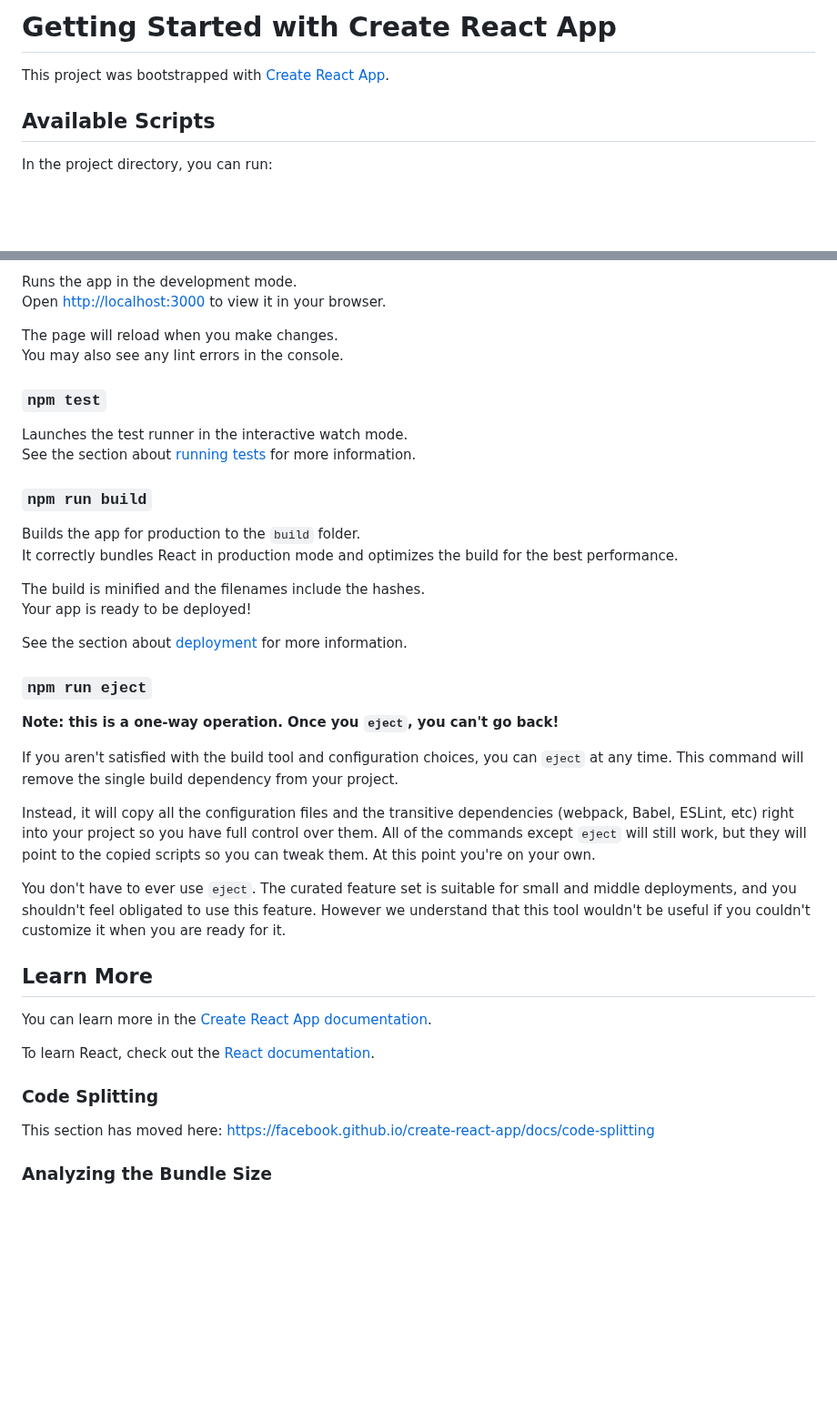
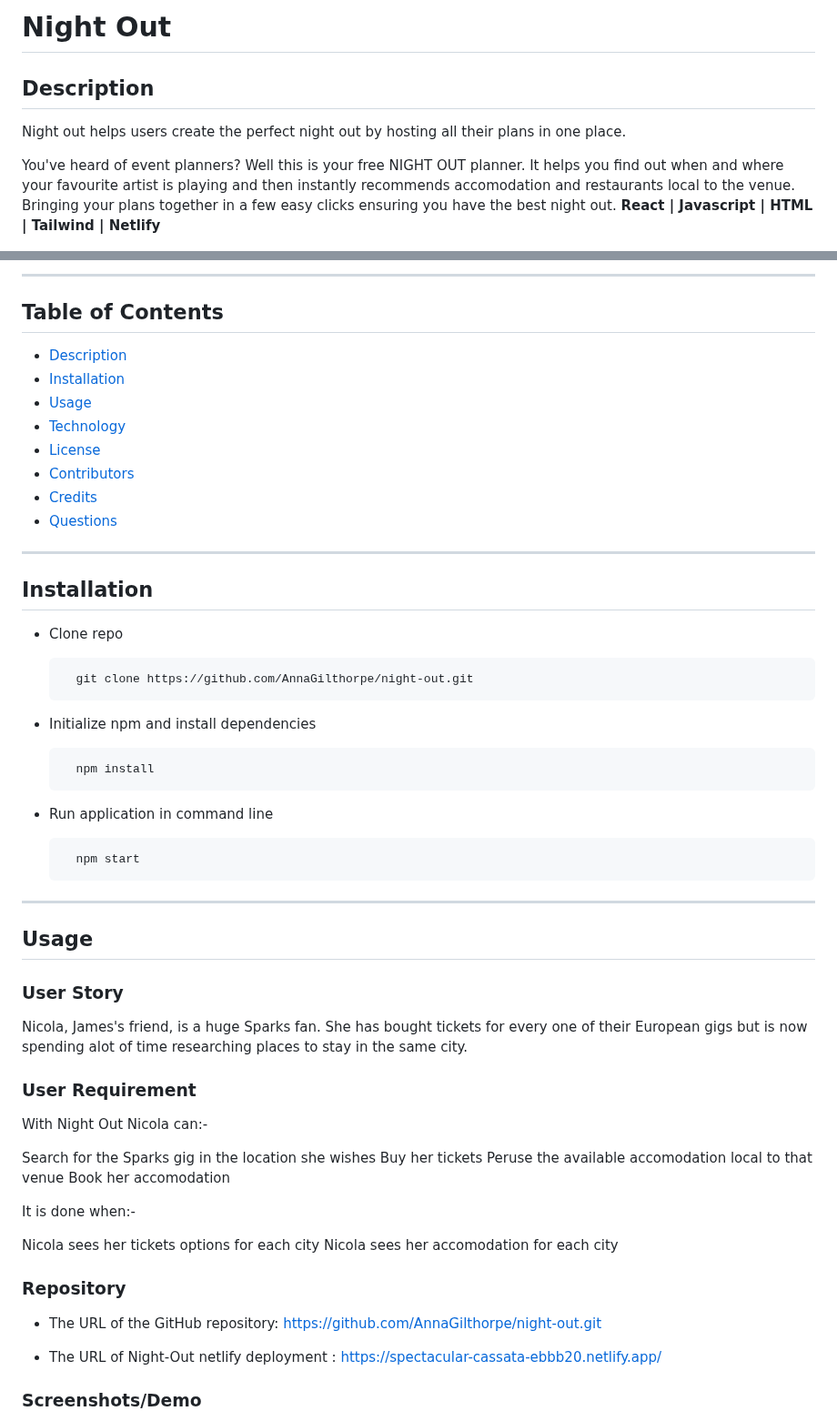
Before and after one commit to Thorbieey/Night-Out, a Markdown page: README.md, 2 parts joined by grey strips. Shown at 91% size. Drawn GitHub-style; blank space fills up the shorter version.

Commit message:
updated all ReadMe's sections and add table of content

```diff
--- a/README.md
+++ b/README.md
@@ -1,8 +1,8 @@
-# Getting Started with Create React App
+# Night Out
 
-This project was bootstrapped with [Create React App](https://github.com/facebook/create-react-app).
+## Description
 
-## Available Scripts
+Night out helps users create the perfect night out by hosting all their plans in one place.
 
-In the project directory, you can run:
+You've heard of event planners? Well this is your free NIGHT OUT planner. It helps you find out when and where your favourite artist is playing and then instantly recommends accomodation and restaurants local to the venue. Bringing your plans together in a few easy clicks ensuring you have the best night out. **React | Javascript | HTML | Tailwind | Netlify**
 
@@ -10,44 +10,56 @@ In the project directory, you can run:
 
-Runs the app in the development mode.\
-Open [http://localhost:3000](http://localhost:3000) to view it in your browser.
+---
+## Table of Contents
 
-The page will reload when you make changes.\
-You may also see any lint errors in the console.
+* [Description](#description)
+* [Installation](#installation)
+* [Usage](#usage)
+* [Technology](#technology)
+* [License](#license)
+* [Contributors](#contributors)
+* [Credits](#credits)
+* [Questions](#questions)
 
-### `npm test`
+---
+## Installation
 
-Launches the test runner in the interactive watch mode.\
-See the section about [running tests](https://facebook.github.io/create-react-app/docs/running-tests) for more information.
+- Clone repo
 
-### `npm run build`
+        git clone https://github.com/AnnaGilthorpe/night-out.git
 
-Builds the app for production to the `build` folder.\
-It correctly bundles React in production mode and optimizes the build for the best performance.
+- Initialize npm and install dependencies
 
-The build is minified and the filenames include the hashes.\
-Your app is ready to be deployed!
+        npm install
 
-See the section about [deployment](https://facebook.github.io/create-react-app/docs/deployment) for more information.
+- Run application in command line
 
-### `npm run eject`
+        npm start
 
-**Note: this is a one-way operation. Once you `eject`, you can't go back!**
+---
+## Usage
 
-If you aren't satisfied with the build tool and configuration choices, you can `eject` at any time. This command will remove the single build dependency from your project.
+### User Story
+Nicola, James's friend, is a huge Sparks fan. She has bought tickets for every one of their European gigs but is now spending alot of time researching places to stay in the same city.
 
-Instead, it will copy all the configuration files and the transitive dependencies (webpack, Babel, ESLint, etc) right into your project so you have full control over them. All of the commands except `eject` will still work, but they will point to the copied scripts so you can tweak them. At this point you're on your own.
+### User Requirement
+With Night Out Nicola can:-
 
-You don't have to ever use `eject`. The curated feature set is suitable for small and middle deployments, and you shouldn't feel obligated to use this feature. However we understand that this tool wouldn't be useful if you couldn't customize it when you are ready for it.
+Search for the Sparks gig in the location she wishes Buy her tickets
+Peruse the available accomodation local to that venue
+Book her accomodation
 
-## Learn More
+It is done when:-
 
-You can learn more in the [Create React App documentation](https://facebook.github.io/create-react-app/docs/getting-started).
+Nicola sees her tickets options for each city
+Nicola sees her accomodation for each city
 
-To learn React, check out the [React documentation](https://reactjs.org/).
+### Repository
 
-### Code Splitting
+* The URL of the GitHub repository:
+[https://github.com/AnnaGilthorpe/night-out.git](https://github.com/AnnaGilthorpe/night-out.git)
 
-This section has moved here: [https://facebook.github.io/create-react-app/docs/code-splitting](https://facebook.github.io/create-react-app/docs/code-splitting)
+* The URL of Night-Out netlify deployment :
+[https://spectacular-cassata-ebbb20.netlify.app/](https://spectacular-cassata-ebbb20.netlify.app/)
 
-### Analyzing the Bundle Size
+### Screenshots/Demo
 
```
Also changed, not shown: other parts of README.md (+65 -10 lines).
